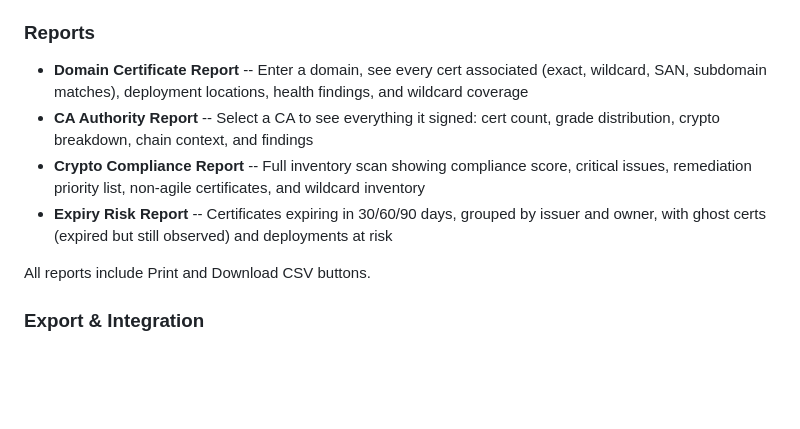
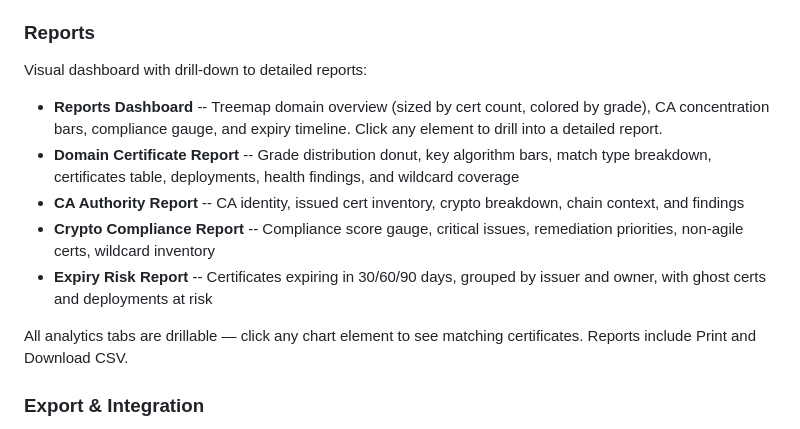
Before and after one commit to net4n6-dev/cipherflag, a Markdown page: README.md, the part around the change. GitHub-like rendering; blank space fills up the shorter version.

```diff
--- a/README.md
+++ b/README.md
@@ -59,12 +59,15 @@ Open [http://localhost:8443](http://localhost:8443) to access the dashboard.
 
 ### Reports
 
-- **Domain Certificate Report** -- Enter a domain, see every cert associated (exact, wildcard, SAN, subdomain matches), deployment locations, health findings, and wildcard coverage
-- **CA Authority Report** -- Select a CA to see everything it signed: cert count, grade distribution, crypto breakdown, chain context, and findings
-- **Crypto Compliance Report** -- Full inventory scan showing compliance score, critical issues, remediation priority list, non-agile certificates, and wildcard inventory
-- **Expiry Risk Report** -- Certificates expiring in 30/60/90 days, grouped by issuer and owner, with ghost certs (expired but still observed) and deployments at risk
+Visual dashboard with drill-down to detailed reports:
 
-All reports include Print and Download CSV buttons.
+- **Reports Dashboard** -- Treemap domain overview (sized by cert count, colored by grade), CA concentration bars, compliance gauge, and expiry timeline. Click any element to drill into a detailed report.
+- **Domain Certificate Report** -- Grade distribution donut, key algorithm bars, match type breakdown, certificates table, deployments, health findings, and wildcard coverage
+- **CA Authority Report** -- CA identity, issued cert inventory, crypto breakdown, chain context, and findings
+- **Crypto Compliance Report** -- Compliance score gauge, critical issues, remediation priorities, non-agile certs, wildcard inventory
+- **Expiry Risk Report** -- Certificates expiring in 30/60/90 days, grouped by issuer and owner, with ghost certs and deployments at risk
+
+All analytics tabs are drillable — click any chart element to see matching certificates. Reports include Print and Download CSV.
 
 ### Export & Integration
 
```
Also changed, not shown: CHANGELOG.md (+19 -0 lines).
